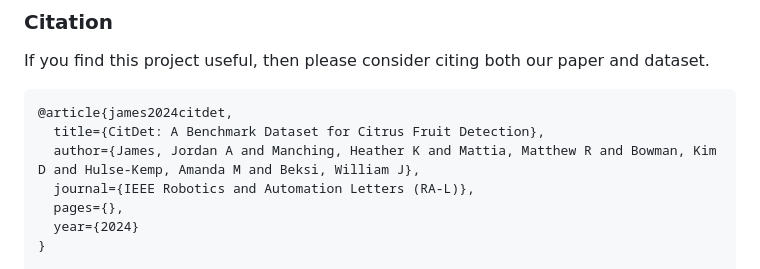
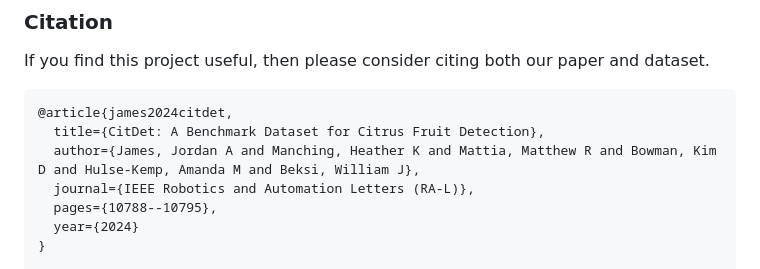
Before and after one commit to robotic-vision-lab/CitDet-A-Benchmark-Dataset-For-Citrus-Fruit-Detection, a Markdown page: README.md, the part around the change. Rendered like a GitHub page.

Commit message:
Add page numbers.

```diff
--- a/README.md
+++ b/README.md
@@ -36,7 +36,7 @@ dataset.
   title={CitDet: A Benchmark Dataset for Citrus Fruit Detection},
   author={James, Jordan A and Manching, Heather K and Mattia, Matthew R and Bowman, Kim D and Hulse-Kemp, Amanda M and Beksi, William J},
   journal={IEEE Robotics and Automation Letters (RA-L)},
-  pages={},
+  pages={10788--10795},
   year={2024}
 }
 
```
